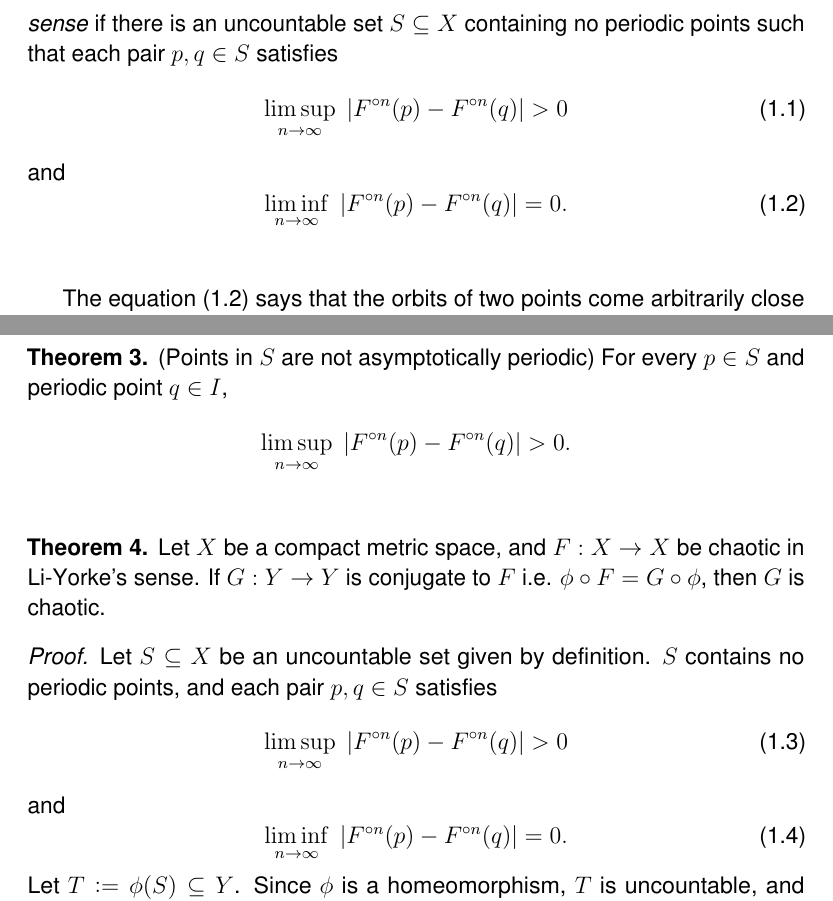
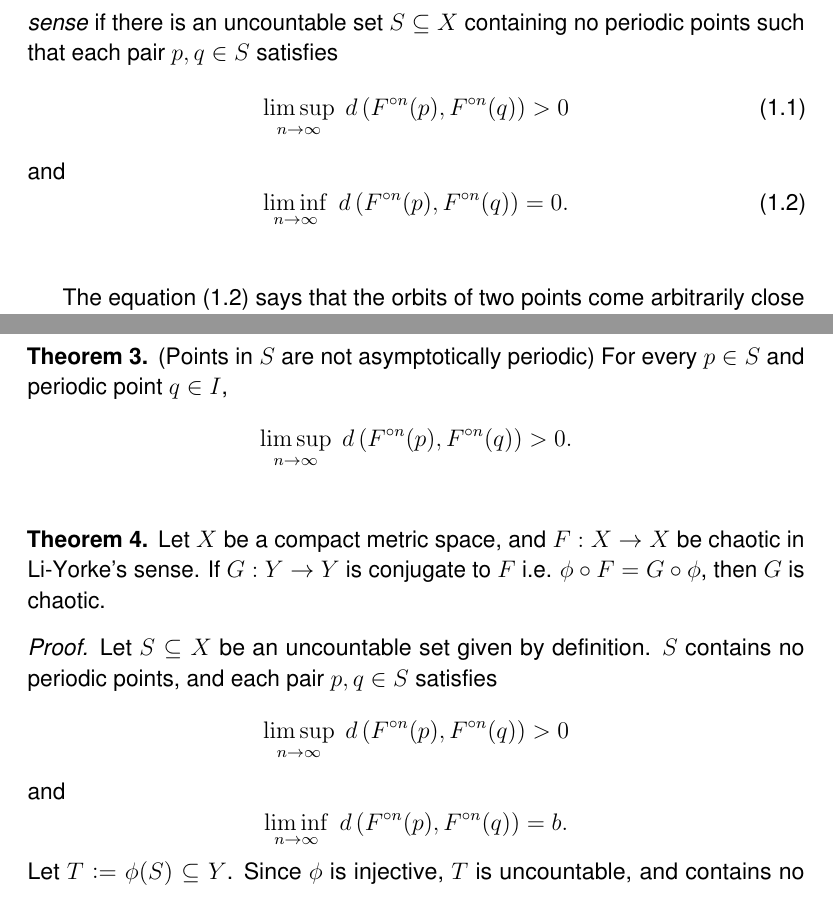
Before and after one commit to atkm/thesis, a LaTeX thesis (essays/li_yorke/li_yorke.tex): two parts of pages 2 and 6 of 11, joined at a grey line, cut so that both start at the same text. Compiled offline with pdfLaTeX.

Commit message:
proved liminf case for li-yorke conj

```diff
--- a/essays/li_yorke/li_yorke.tex
+++ b/essays/li_yorke/li_yorke.tex
@@ -29,12 +29,12 @@ Hence, Marotto's definition may serve as a condition for chaos in Li-Yorke's sen
   \textit{chaotic in Li-Yorke's sense} if there is an uncountable set $S \subseteq X$ containing no
   periodic points such that each pair $p,q \in S$ satisfies
   \begin{equation}
-    \limsup\limits_{n \to \infty}\; \abs{\itr{F}{n}(p) - \itr{F}{n}(q)} > 0
+    \limsup\limits_{n \to \infty}\; \metric{\itr{F}{n}(p) , \itr{F}{n}(q)} > 0
     \label{eqn:liyorke1}
   \end{equation}
   and
   \begin{equation}
-    \liminf\limits_{n \to \infty}\; \abs{\itr{F}{n}(p) - \itr{F}{n}(q)} = 0.
+    \liminf\limits_{n \to \infty}\; \metric{\itr{F}{n}(p) , \itr{F}{n}(q)} = 0.
     \label{eqn:liyorke2}
   \end{equation}
   \index{chaos!definition of!Li-Yorke}
@@ -225,12 +225,14 @@ However, we may draw an even stronger conclusion, that is, the points in $S$ are
   \begin{proof}
     Let $S \subseteq X$ be an uncountable set given by definition.
     $S$ contains no periodic points, and each pair $p,q \in S$ satisfies
-    \begin{equation}
-      \limsup\limits_{n \to \infty}\; \abs{\itr{F}{n}(p) - \itr{F}{n}(q)} > 0
-    \end{equation}
+    \begin{equation*}
+      \limsup\limits_{n \to \infty}\; \metric{\itr{F}{n}(p) , \itr{F}{n}(q)} > 0
+    \end{equation*}
     and
-    \begin{equation}
-      \liminf\limits_{n \to \infty}\; \abs{\itr{F}{n}(p) - \itr{F}{n}(q)} = 0.
-    \end{equation}
+    \begin{equation*}
+      \liminf\limits_{n \to \infty}\; \metric{\itr{F}{n}(p) , \itr{F}{n}(q)} = b.
+    \end{equation*}
     Let $T \ceq \phi(S) \subseteq Y$.
-    Since $\phi$ is a homeomorphism, $T$ is uncountable, and contains no periodic points (see Theorem~\ref{thm:conj-per}).
+    Since $\phi$ is injective, $T$ is uncountable, and contains no periodic points (see Theorem~\ref{thm:conj-per}).
+    We first prove
+    \begin{equation*}
```
Also changed, not shown: essays/li_yorke/li_yorke.tex (32 more changed lines).
